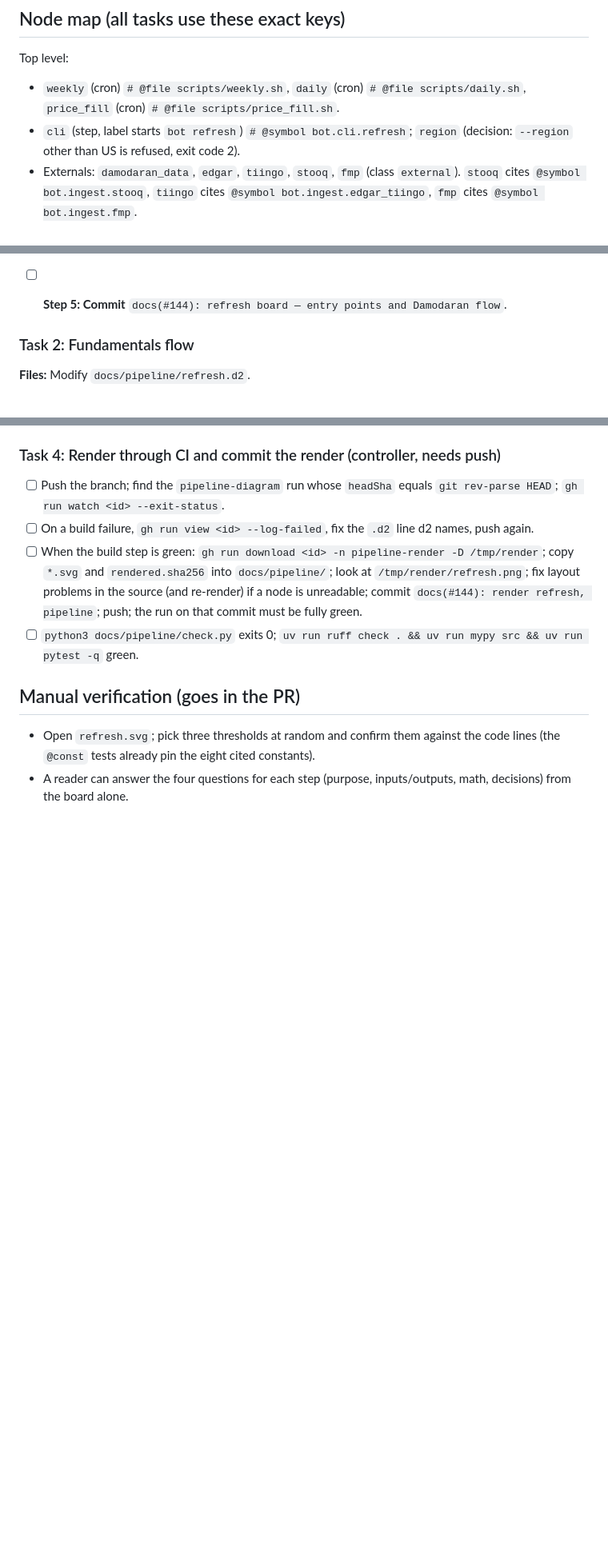
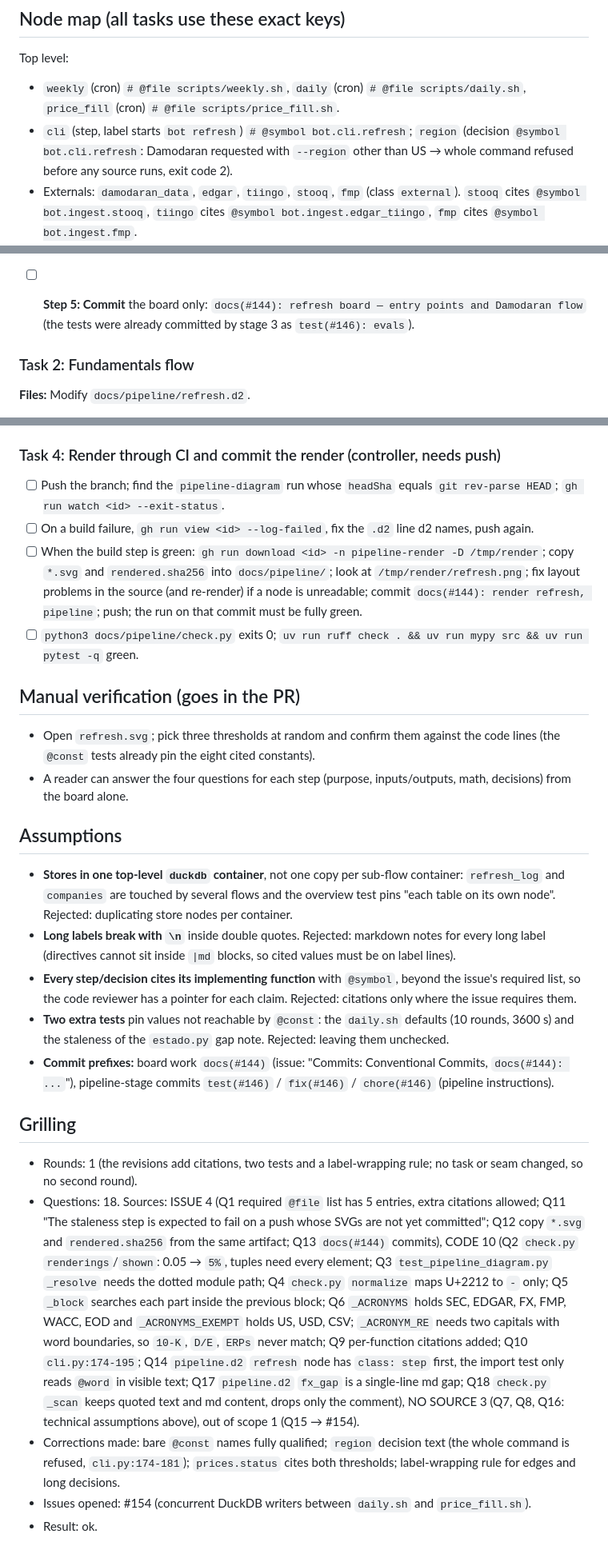
Before and after one commit to nicolas-ricc/damodaran, a Markdown page: docs/plans/2026-10-29-146-refresh-board.md, 3 parts joined by grey strips. Shown at 80% size. GitHub-like rendering; blank space fills up the shorter version.

```diff
--- a/docs/plans/2026-10-29-146-refresh-board.md
+++ b/docs/plans/2026-10-29-146-refresh-board.md
@@ -46,7 +48,7 @@ The overview rendered 15,502 px wide because d2 does not wrap a single-line labe
 
 Top level:
 - `weekly` (cron) `# @file scripts/weekly.sh`, `daily` (cron) `# @file scripts/daily.sh`, `price_fill` (cron) `# @file scripts/price_fill.sh`.
-- `cli` (step, label starts `bot refresh`) `# @symbol bot.cli.refresh`; `region` (decision: `--region` other than US is refused, exit code 2).
+- `cli` (step, label starts `bot refresh`) `# @symbol bot.cli.refresh`; `region` (decision `@symbol bot.cli.refresh`: Damodaran requested with `--region` other than US → whole command refused before any source runs, exit code 2).
 - Externals: `damodaran_data`, `edgar`, `tiingo`, `stooq`, `fmp` (class `external`). `stooq` cites `@symbol bot.ingest.stooq`, `tiingo` cites `@symbol bot.ingest.edgar_tiingo`, `fmp` cites `@symbol bot.ingest.fmp`.
 - Files: `universe_csv` `# @file src/bot/ingest/universe_default.csv`, `industry_mapping_csv` `# @file src/bot/ingest/industry_mapping.csv` (class `file`).
 - `duckdb` container with one `store` child per table, each on its own line with `# @table <name>`: `damodaran_industry`, `damodaran_country`, `companies`, `financials_annual`, `financials_quarterly`, `filings_log`, `prices_daily`, `currencies`, `refresh_log`.
@@ -123,7 +127,7 @@ Edges (all labelled): cron → `cli` with the command each runs (`weekly`: `bot
 
 - [ ] **Step 4: Run** `python3 docs/pipeline/check.py` — Expected: only `refresh.d2 has no refresh.svg` and `rendered.sha256 is stale` (both fixed by Task 4). `uv run pytest -q tests/unit/test_pipeline_diagram.py -k "refresh and (damodaran or region or cron) or acronyms or every_directive or gap_notes or edge"` — Expected: PASS.
 
-- [ ] **Step 5: Commit** `docs(#144): refresh board — entry points and Damodaran flow`.
+- [ ] **Step 5: Commit** the board only: `docs(#144): refresh board — entry points and Damodaran flow` (the tests were already committed by stage 3 as `test(#146): evals`).
 
 ### Task 2: Fundamentals flow
 
@@ -156,3 +160,19 @@ Edges (all labelled): cron → `cli` with the command each runs (`weekly`: `bot
 
 - Open `refresh.svg`; pick three thresholds at random and confirm them against the code lines (the `@const` tests already pin the eight cited constants).
 - A reader can answer the four questions for each step (purpose, inputs/outputs, math, decisions) from the board alone.
+
+## Assumptions
+
+- **Stores in one top-level `duckdb` container**, not one copy per sub-flow container: `refresh_log` and `companies` are touched by several flows and the overview test pins "each table on its own node". Rejected: duplicating store nodes per container.
+- **Long labels break with `\n`** inside double quotes. Rejected: markdown notes for every long label (directives cannot sit inside `|md` blocks, so cited values must be on label lines).
+- **Every step/decision cites its implementing function** with `@symbol`, beyond the issue's required list, so the code reviewer has a pointer for each claim. Rejected: citations only where the issue requires them.
+- **Two extra tests** pin values not reachable by `@const`: the `daily.sh` defaults (10 rounds, 3600 s) and the staleness of the `estado.py` gap note. Rejected: leaving them unchecked.
+- **Commit prefixes:** board work `docs(#144)` (issue: "Commits: Conventional Commits, `docs(#144): ...`"), pipeline-stage commits `test(#146)` / `fix(#146)` / `chore(#146)` (pipeline instructions).
+
+## Grilling
+
+- Rounds: 1 (the revisions add citations, two tests and a label-wrapping rule; no task or seam changed, so no second round).
+- Questions: 18. Sources: ISSUE 4 (Q1 required `@file` list has 5 entries, extra citations allowed; Q11 "The staleness step is expected to fail on a push whose SVGs are not yet committed"; Q12 copy `*.svg` and `rendered.sha256` from the same artifact; Q13 `docs(#144)` commits), CODE 10 (Q2 `check.py` `renderings`/`shown`: 0.05 → `5%`, tuples need every element; Q3 `test_pipeline_diagram.py` `_resolve` needs the dotted module path; Q4 `check.py` `normalize` maps U+2212 to `-` only; Q5 `_block` searches each part inside the previous block; Q6 `_ACRONYMS` holds SEC, EDGAR, FX, FMP, WACC, EOD and `_ACRONYMS_EXEMPT` holds US, USD, CSV; `_ACRONYM_RE` needs two capitals with word boundaries, so `10-K`, `D/E`, `ERPs` never match; Q9 per-function citations added; Q10 `cli.py:174-195`; Q14 `pipeline.d2` `refresh` node has `class: step` first, the import test only reads `@word` in visible text; Q17 `pipeline.d2` `fx_gap` is a single-line md gap; Q18 `check.py` `_scan` keeps quoted text and md content, drops only the comment), NO SOURCE 3 (Q7, Q8, Q16: technical assumptions above), out of scope 1 (Q15 → #154).
+- Corrections made: bare `@const` names fully qualified; `region` decision text (the whole command is refused, `cli.py:174-181`); `prices.status` cites both thresholds; label-wrapping rule for edges and long decisions.
+- Issues opened: #154 (concurrent DuckDB writers between `daily.sh` and `price_fill.sh`).
+- Result: ok.
```
Also changed, not shown: other parts of docs/plans/2026-10-29-146-refresh-board.md (+17 -13 lines).
